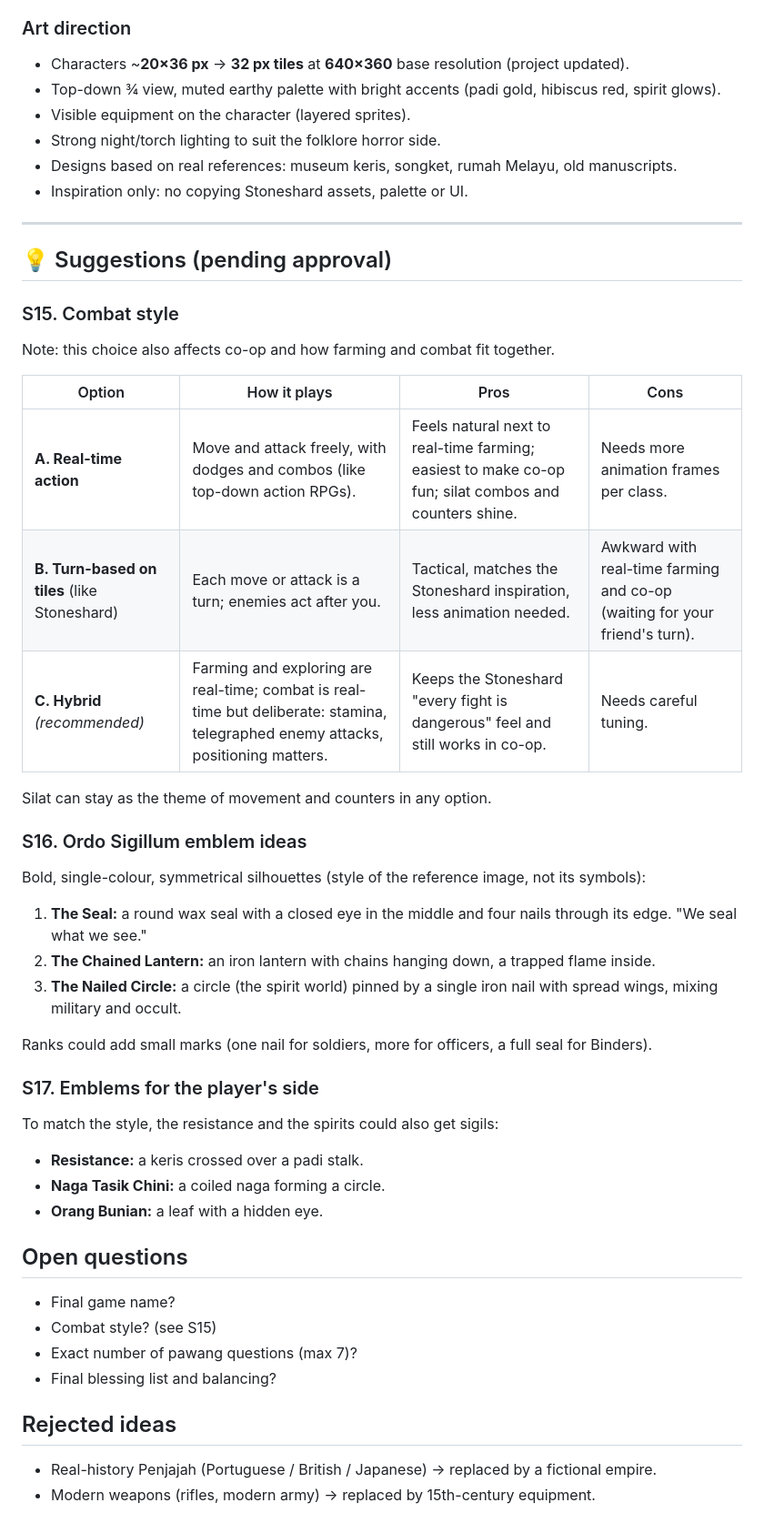
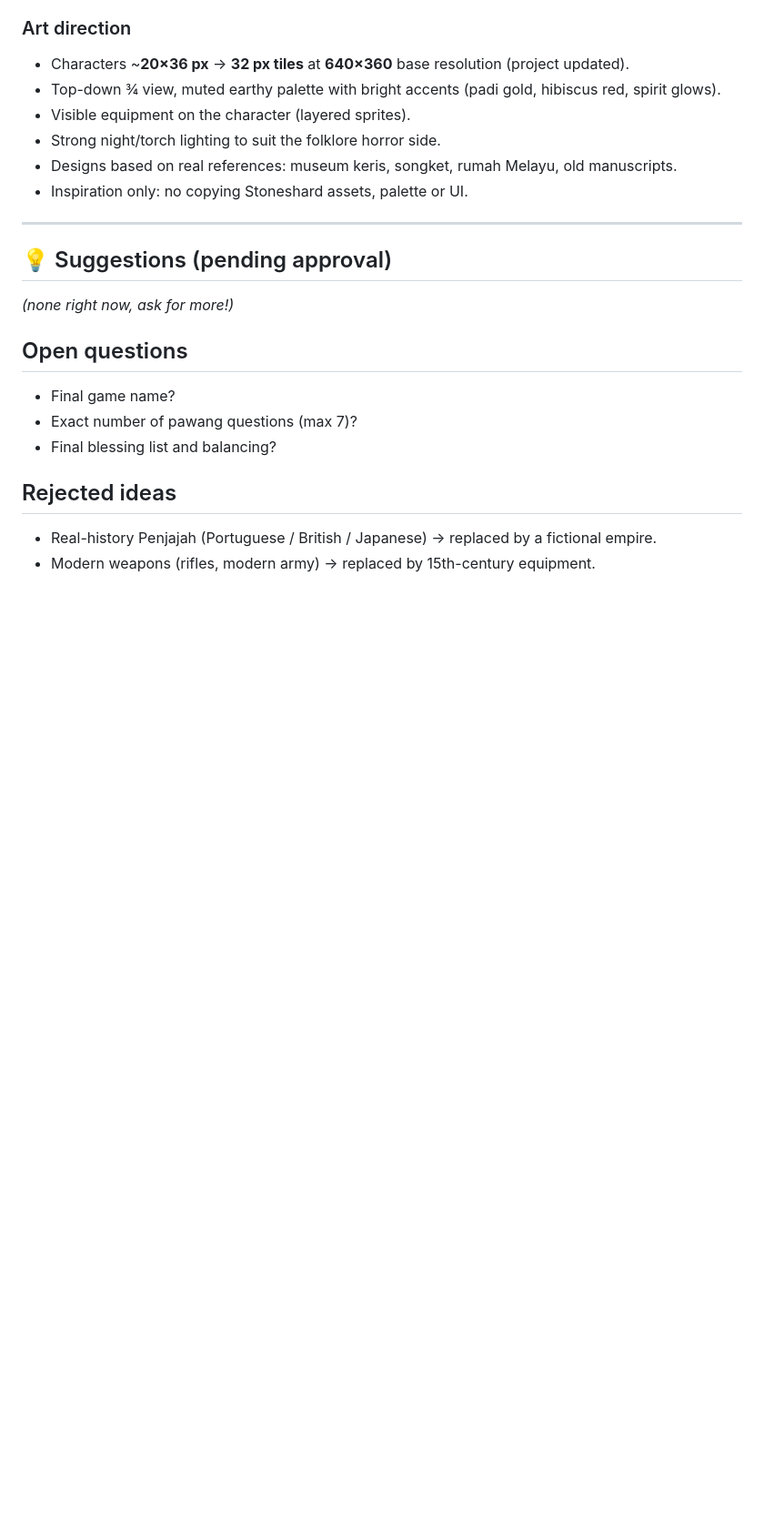
Before and after one commit to Hans2340/project-harvest, a Markdown page: docs/game-design.md, the part around one of its changes. Shown at 91% size. GitHub-like rendering; blank space fills up the shorter version.

```diff
--- a/docs/game-design.md
+++ b/docs/game-design.md
@@ -136,36 +165,10 @@ Story hook: the Ordo Sigillum want to capture the player *because* of their bles
 
 ## 💡 Suggestions (pending approval)
 
-### S15. Combat style
-Note: this choice also affects co-op and how farming and combat fit together.
-
-| Option | How it plays | Pros | Cons |
-|---|---|---|---|
-| **A. Real-time action** | Move and attack freely, with dodges and combos (like top-down action RPGs). | Feels natural next to real-time farming; easiest to make co-op fun; silat combos and counters shine. | Needs more animation frames per class. |
-| **B. Turn-based on tiles** (like Stoneshard) | Each move or attack is a turn; enemies act after you. | Tactical, matches the Stoneshard inspiration, less animation needed. | Awkward with real-time farming and co-op (waiting for your friend's turn). |
-| **C. Hybrid** *(recommended)* | Farming and exploring are real-time; combat is real-time but deliberate: stamina, telegraphed enemy attacks, positioning matters. | Keeps the Stoneshard "every fight is dangerous" feel and still works in co-op. | Needs careful tuning. |
-
-Silat can stay as the theme of movement and counters in any option.
-
-### S16. Ordo Sigillum emblem ideas
-Bold, single-colour, symmetrical silhouettes (style of the reference image, not its symbols):
-1. **The Seal:** a round wax seal with a closed eye in the middle and four nails
-   through its edge. "We seal what we see."
-2. **The Chained Lantern:** an iron lantern with chains hanging down, a trapped flame inside.
-3. **The Nailed Circle:** a circle (the spirit world) pinned by a single iron nail
-   with spread wings, mixing military and occult.
-
-Ranks could add small marks (one nail for soldiers, more for officers, a full seal for Binders).
-
-### S17. Emblems for the player's side
-To match the style, the resistance and the spirits could also get sigils:
-- **Resistance:** a keris crossed over a padi stalk.
-- **Naga Tasik Chini:** a coiled naga forming a circle.
-- **Orang Bunian:** a leaf with a hidden eye.
+_(none right now, ask for more!)_
 
 ## Open questions
 - Final game name?
-- Combat style? (see S15)
 - Exact number of pawang questions (max 7)?
 - Final blessing list and balancing?
 
```
Also changed, not shown: other parts of docs/game-design.md (+32 -3 lines), docs/references/README.md (+2 -0 lines), docs/references/concept/emblems-ordo-sigillum-ranks.jpg (added), docs/references/concept/emblems-player-factions.jpg (added).
